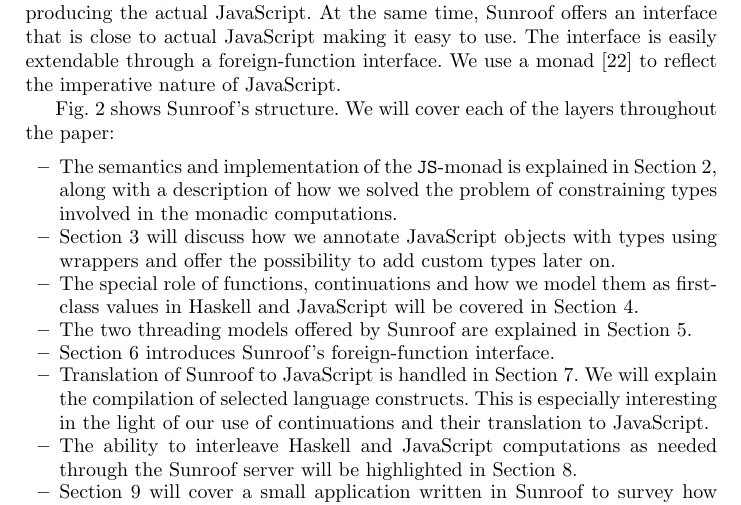
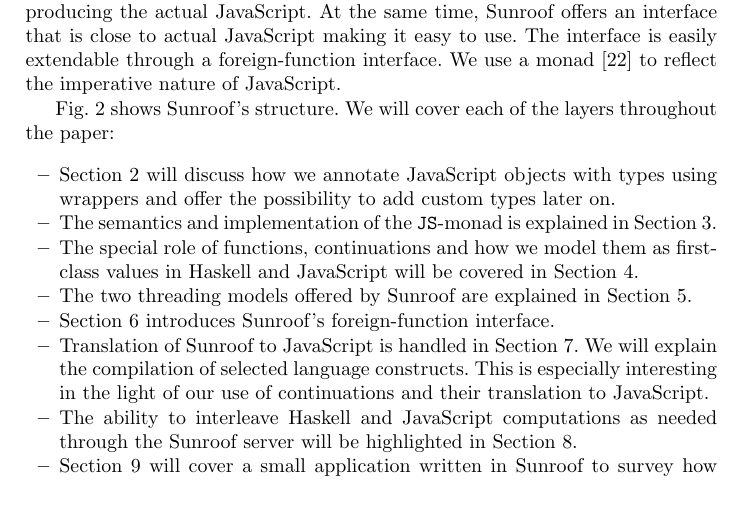
Before and after one commit to ku-fpg/paper-sunroof-tfp13, a LaTeX paper (sunroof.tex, which reads sections/introduction.tex): part of page 2 of 17 before the commit and part of page 2 of 16 after it, cut so that both start at the same text. Compiled offline with pdfLaTeX.

Commit message:
Swap order of section 2 and 3.

```diff
--- a/sections/introduction.tex
+++ b/sections/introduction.tex
@@ -81,15 +81,12 @@ to reflect the imperative nature of JavaScript.
 We will cover each of the layers throughout the paper:
 \begin{itemize}
 \item
-The semantics and implementation of the \JS-monad is explained
-in \SecRef{sec:js-monad}, along with a description of how
-we solved
-the problem of constraining types involved in the monadic
-computations.
-\item
 \SecRef{sec:object-model} will discuss how we annotate
 JavaScript objects with types using wrappers
 and offer the possibility to add custom types later on.
+\item
+The semantics and implementation of the \JS-monad is explained
+in \SecRef{sec:js-monad}.
 \item
 The special role of functions, continuations and
 how we model them as first-class values in Haskell and JavaScript
```
Also changed, not shown: sunroof.tex (+2 -2 lines).
